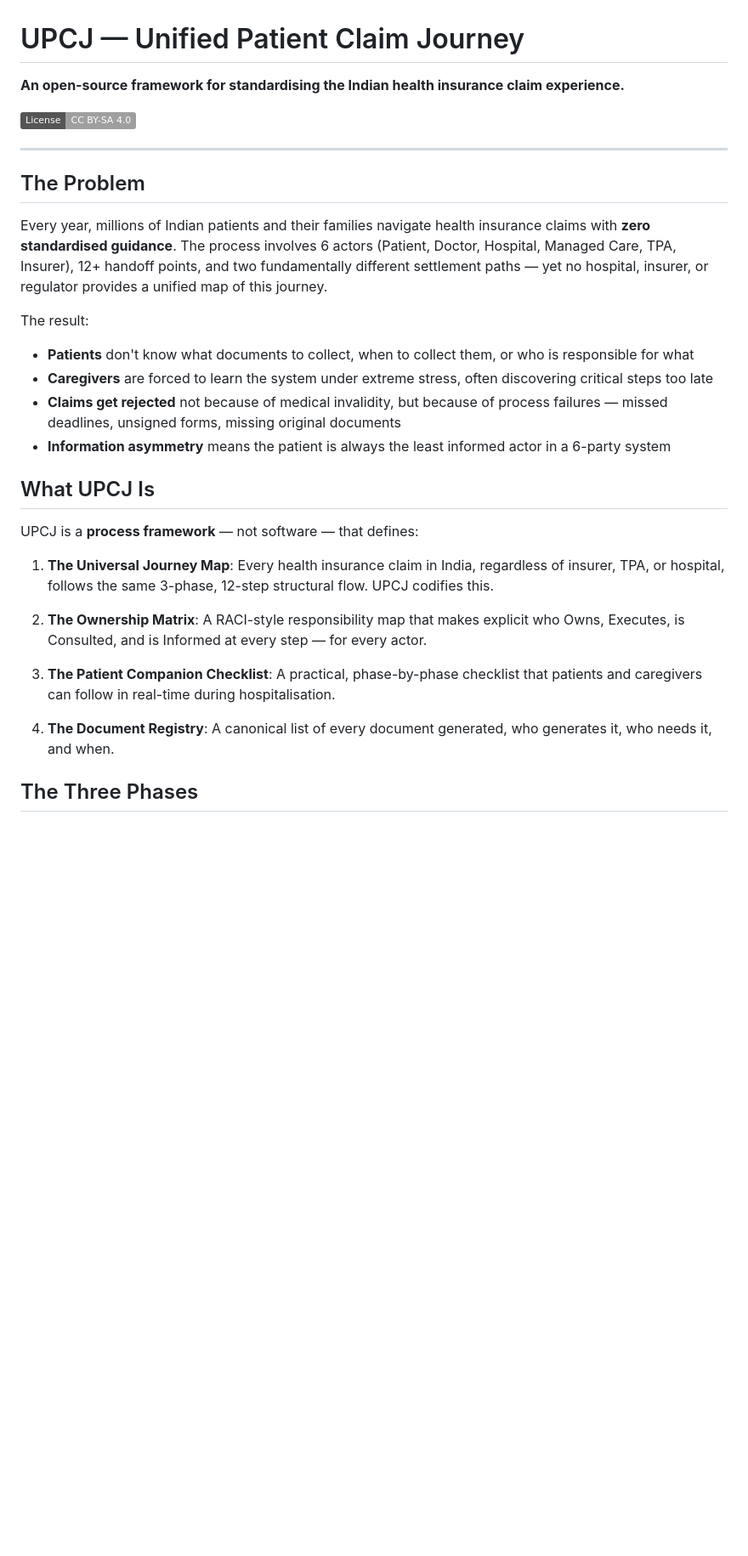
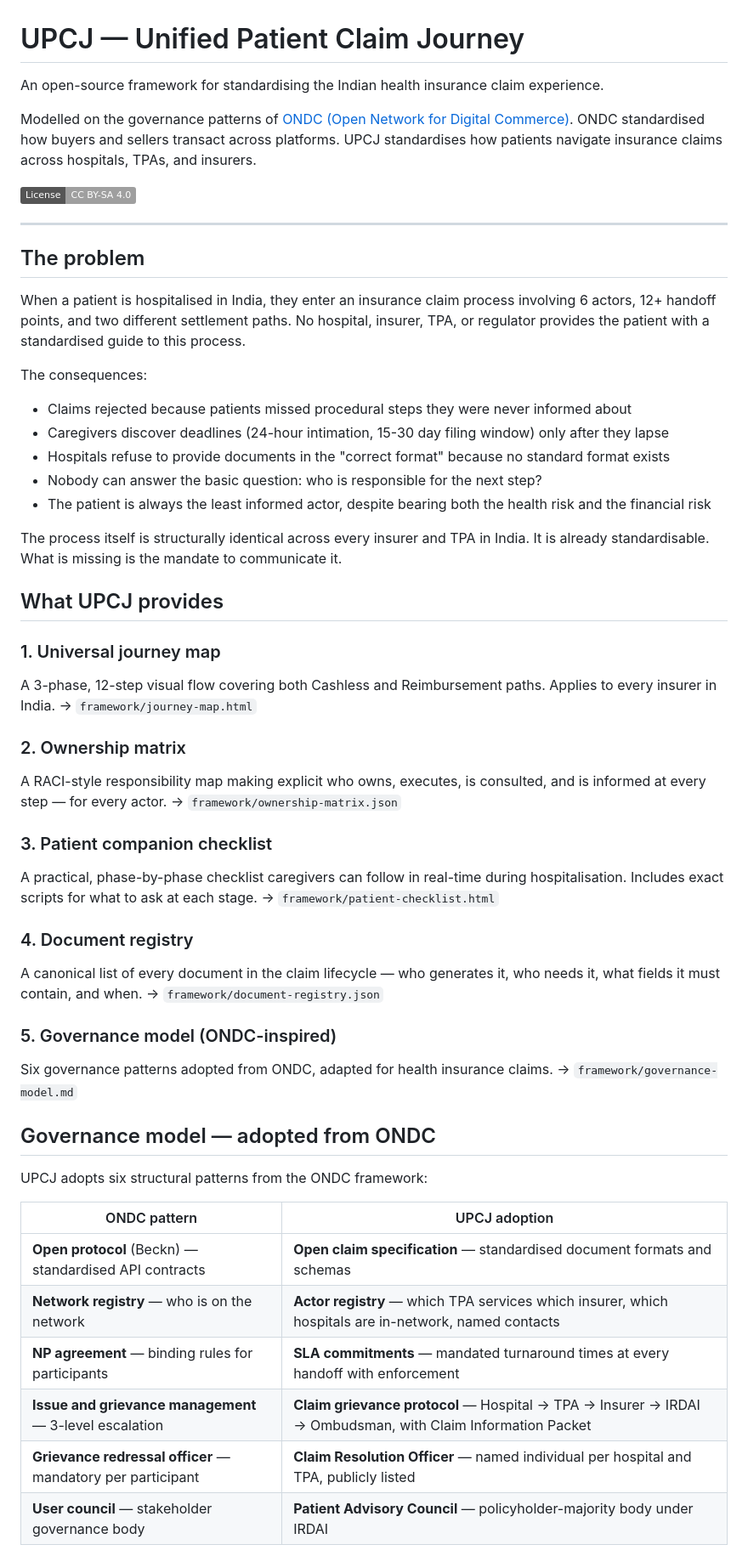
Before and after one commit to s1dd4rth/upcj, a Markdown page: README.md, the part around one of its changes. Shown at 85% size. Drawn GitHub-style; badges without logos; blank space fills up the shorter version.

Commit message:
docs: expand README for v1.1 with ONDC governance mapping and roadmap

```diff
--- a/README.md
+++ b/README.md
@@ -1,31 +1,59 @@
 # UPCJ — Unified Patient Claim Journey
 
-**An open-source framework for standardising the Indian health insurance claim experience.**
+An open-source framework for standardising the Indian health insurance claim experience.
+
+Modelled on the governance patterns of [ONDC (Open Network for Digital Commerce)](https://www.ondc.org/). ONDC standardised how buyers and sellers transact across platforms. UPCJ standardises how patients navigate insurance claims across hospitals, TPAs, and insurers.
 
 [![License: CC BY-SA 4.0](https://img.shields.io/badge/License-CC%20BY--SA%204.0-lightgrey.svg)](https://creativecommons.org/licenses/by-sa/4.0/)
 
 ---
 
-## The Problem
+## The problem
 
-Every year, millions of Indian patients and their families navigate health insurance claims with **zero standardised guidance**. The process involves 6 actors (Patient, Doctor, Hospital, Managed Care, TPA, Insurer), 12+ handoff points, and two fundamentally different settlement paths — yet no hospital, insurer, or regulator provides a unified map of this journey.
+When a patient is hospitalised in India, they enter an insurance claim process involving 6 actors, 12+ handoff points, and two different settlement paths. No hospital, insurer, TPA, or regulator provides the patient with a standardised guide to this process.
 
-The result:
-- **Patients** don't know what documents to collect, when to collect them, or who is responsible for what
-- **Caregivers** are forced to learn the system under extreme stress, often discovering critical steps too late
-- **Claims get rejected** not because of medical invalidity, but because of process failures — missed deadlines, unsigned forms, missing original documents
-- **Information asymmetry** means the patient is always the least informed actor in a 6-party system
+The consequences:
 
-## What UPCJ Is
+- Claims rejected because patients missed procedural steps they were never informed about
+- Caregivers discover deadlines (24-hour intimation, 15-30 day filing window) only after they lapse
+- Hospitals refuse to provide documents in the "correct format" because no standard format exists
+- Nobody can answer the basic question: who is responsible for the next step?
+- The patient is always the least informed actor, despite bearing both the health risk and the financial risk
 
-UPCJ is a **process framework** — not software — that defines:
+The process itself is structurally identical across every insurer and TPA in India. It is already standardisable. What is missing is the mandate to communicate it.
 
-1. **The Universal Journey Map**: Every health insurance claim in India, regardless of insurer, TPA, or hospital, follows the same 3-phase, 12-step structural flow. UPCJ codifies this.
+## What UPCJ provides
 
-2. **The Ownership Matrix**: A RACI-style responsibility map that makes explicit who Owns, Executes, is Consulted, and is Informed at every step — for every actor.
+### 1. Universal journey map
+A 3-phase, 12-step visual flow covering both Cashless and Reimbursement paths. Applies to every insurer in India.
+→ `framework/journey-map.html`
 
-3. **The Patient Companion Checklist**: A practical, phase-by-phase checklist that patients and caregivers can follow in real-time during hospitalisation.
+### 2. Ownership matrix
+A RACI-style responsibility map making explicit who owns, executes, is consulted, and is informed at every step — for every actor.
+→ `framework/ownership-matrix.json`
 
-4. **The Document Registry**: A canonical list of every document generated, who generates it, who needs it, and when.
+### 3. Patient companion checklist
+A practical, phase-by-phase checklist caregivers can follow in real-time during hospitalisation. Includes exact scripts for what to ask at each stage.
+→ `framework/patient-checklist.html`
 
-## The Three Phases
+### 4. Document registry
+A canonical list of every document in the claim lifecycle — who generates it, who needs it, what fields it must contain, and when.
+→ `framework/document-registry.json`
+
+### 5. Governance model (ONDC-inspired)
+Six governance patterns adopted from ONDC, adapted for health insurance claims.
+→ `framework/governance-model.md`
+
+## Governance model — adopted from ONDC
+
+UPCJ adopts six structural patterns from the ONDC framework:
+
+| ONDC pattern | UPCJ adoption |
+|---|---|
+| **Open protocol** (Beckn) — standardised API contracts | **Open claim specification** — standardised document formats and schemas |
+| **Network registry** — who is on the network | **Actor registry** — which TPA services which insurer, which hospitals are in-network, named contacts |
+| **NP agreement** — binding rules for participants | **SLA commitments** — mandated turnaround times at every handoff with enforcement |
+| **Issue and grievance management** — 3-level escalation | **Claim grievance protocol** — Hospital → TPA → Insurer → IRDAI → Ombudsman, with Claim Information Packet |
+| **Grievance redressal officer** — mandatory per participant | **Claim Resolution Officer** — named individual per hospital and TPA, publicly listed |
+| **User council** — stakeholder governance body | **Patient Advisory Council** — policyholder-majority body under IRDAI |
+
```
Also changed, not shown: other parts of README.md (+77 -91 lines).
